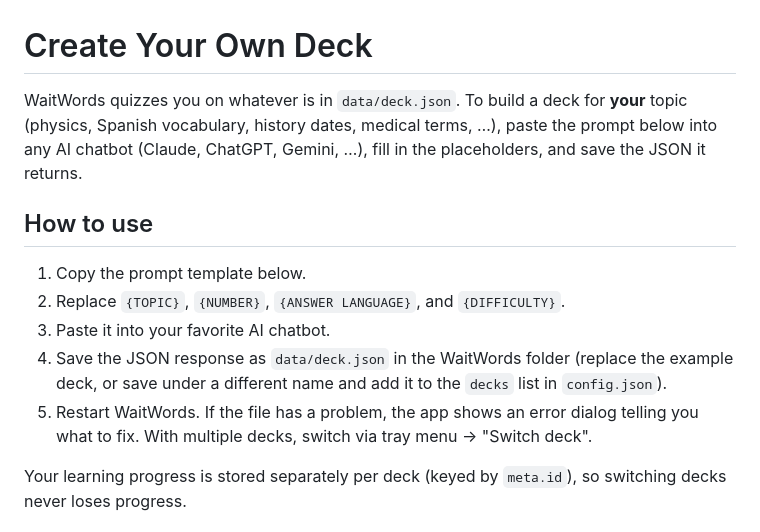
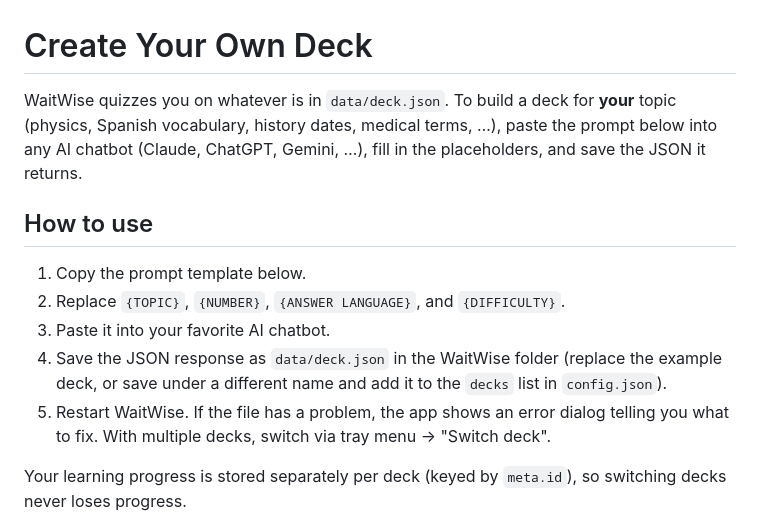
Before and after one commit to xaver-dev/WaitDojo, a Markdown page: DECK_PROMPT.md, the part around the change. GitHub-like rendering.

```diff
--- a/DECK_PROMPT.md
+++ b/DECK_PROMPT.md
@@ -1,14 +1,14 @@
 # Create Your Own Deck
 
-WaitWords quizzes you on whatever is in `data/deck.json`. To build a deck for **your** topic (physics, Spanish vocabulary, history dates, medical terms, …), paste the prompt below into any AI chatbot (Claude, ChatGPT, Gemini, …), fill in the placeholders, and save the JSON it returns.
+WaitWise quizzes you on whatever is in `data/deck.json`. To build a deck for **your** topic (physics, Spanish vocabulary, history dates, medical terms, …), paste the prompt below into any AI chatbot (Claude, ChatGPT, Gemini, …), fill in the placeholders, and save the JSON it returns.
 
 ## How to use
 
 1. Copy the prompt template below.
 2. Replace `{TOPIC}`, `{NUMBER}`, `{ANSWER LANGUAGE}`, and `{DIFFICULTY}`.
 3. Paste it into your favorite AI chatbot.
-4. Save the JSON response as `data/deck.json` in the WaitWords folder (replace the example deck, or save under a different name and add it to the `decks` list in `config.json`).
-5. Restart WaitWords. If the file has a problem, the app shows an error dialog telling you what to fix. With multiple decks, switch via tray menu → "Switch deck".
+4. Save the JSON response as `data/deck.json` in the WaitWise folder (replace the example deck, or save under a different name and add it to the `decks` list in `config.json`).
+5. Restart WaitWise. If the file has a problem, the app shows an error dialog telling you what to fix. With multiple decks, switch via tray menu → "Switch deck".
 
 Your learning progress is stored separately per deck (keyed by `meta.id`), so switching decks never loses progress.
 
```
Also changed, not shown: README.md (+9 -9 lines), docs/screenshots/menu-decks.png, docs/screenshots/menu-settings.png, docs/screenshots/wizard-startup.png, docs/screenshots/wizard-welcome.png, 11 other files.
